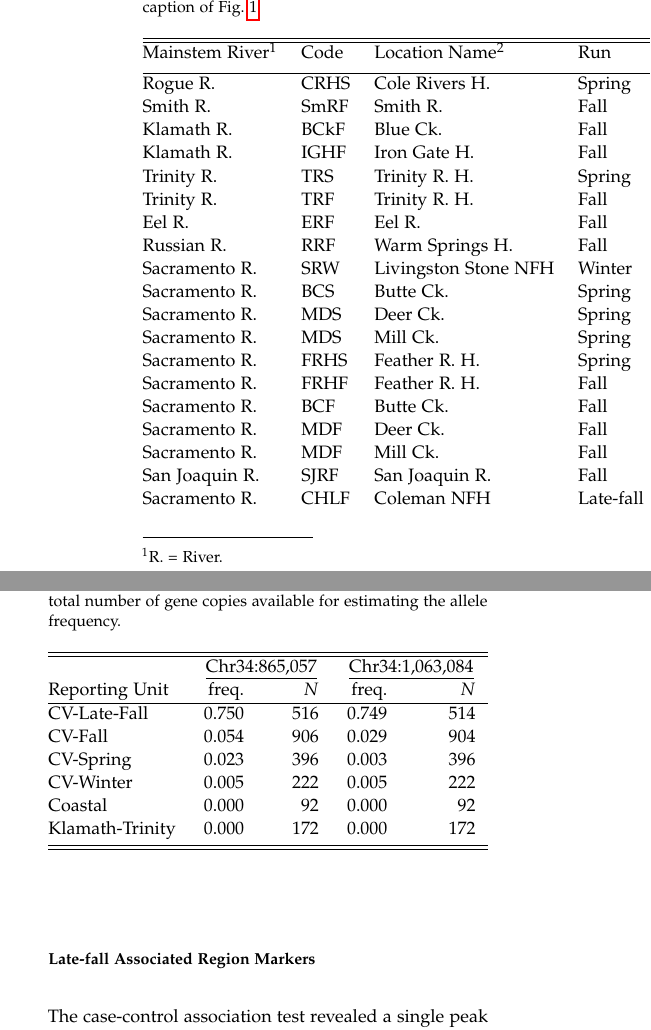
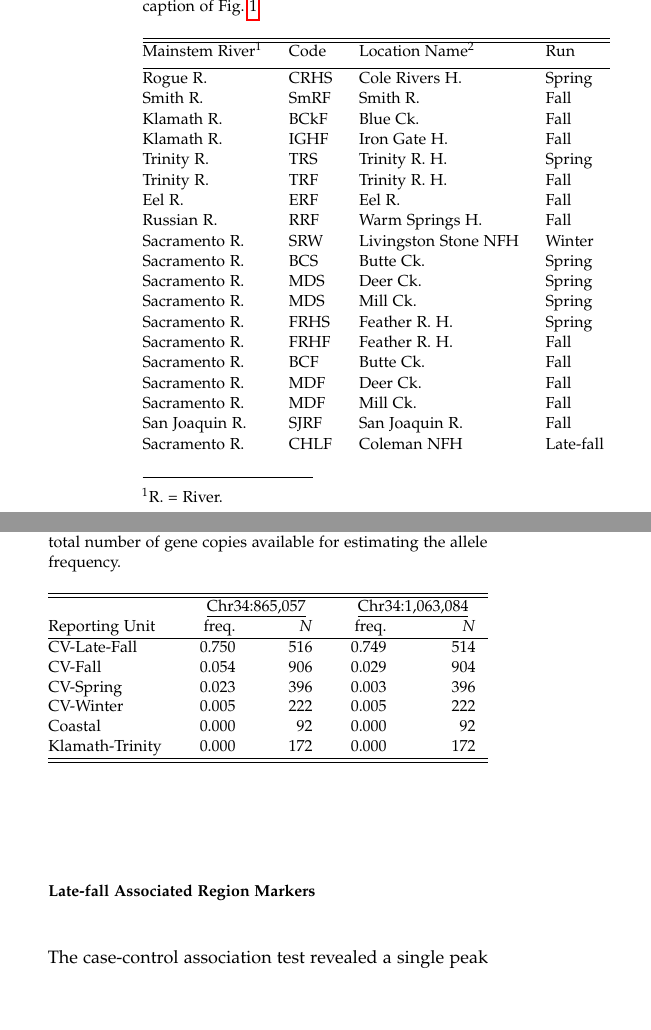
Before and after one commit to eriqande/california-chinook-microhaps, a LaTeX paper (tex/main.tex, which reads tex/body-text-of-paper.tex): two parts of the columns of pages 4 and 5 of 10, joined at a grey line, cut so that both start at the same text, the shorter picture padded with empty space. Compiled offline with pdfLaTeX.

Commit message:
Change text size in tables

```diff
--- a/tex/body-text-of-paper.tex
+++ b/tex/body-text-of-paper.tex
@@ -125,7 +125,7 @@ Units (ESUs) of Chinook salmon \citep{waples1991pacific} A summary of the differ
 a pictorial representation of the proportion of each collection sampled in each month.  Colors in
 this column correspond to run-timing groups as described in the caption of Fig.~\protect\ref{fig:map}.}
 \label{tab:samples}
-{\small
+{\footnotesize
 \begin{tabular*}{\linewidth}{@{\extracolsep{\fill}} llllllrcr}
 \hline\hline\vspace*{0.4ex}
 \input{inputs/samples-table.tex}
@@ -309,7 +309,7 @@ markers.  Frequencies are given for the alleles most common amongst late-fall Ch
 {\tt G} at locus Chr34:865,057 and {\tt A} at Chr34:1,063,084.  $N$ is the total number of gene
 copies available for estimating the allele frequency.}
 \label{tab:lfar-freqs}
-{\small
+{\footnotesize
 \begin{tabular*}{\columnwidth}{@{\extracolsep{\fill}} lrrrr}
 \hline\hline
 & \multicolumn{2}{c}{\underline{Chr34:865,057}} & \multicolumn{2}{c}{\underline{Chr34:1,063,084}} \\
```
Also changed, not shown: tex/body-text-of-paper.tex (2 more changed lines).
